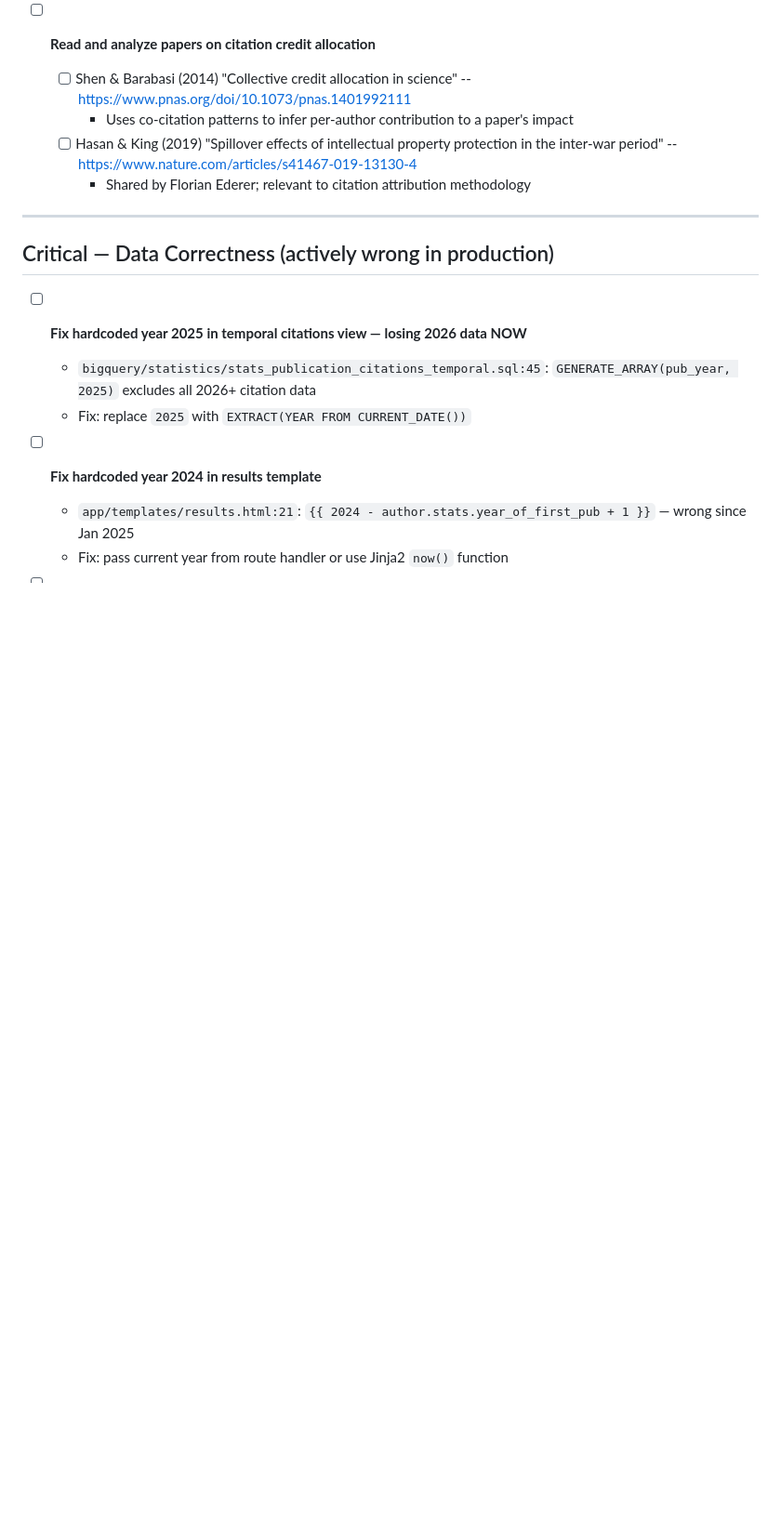
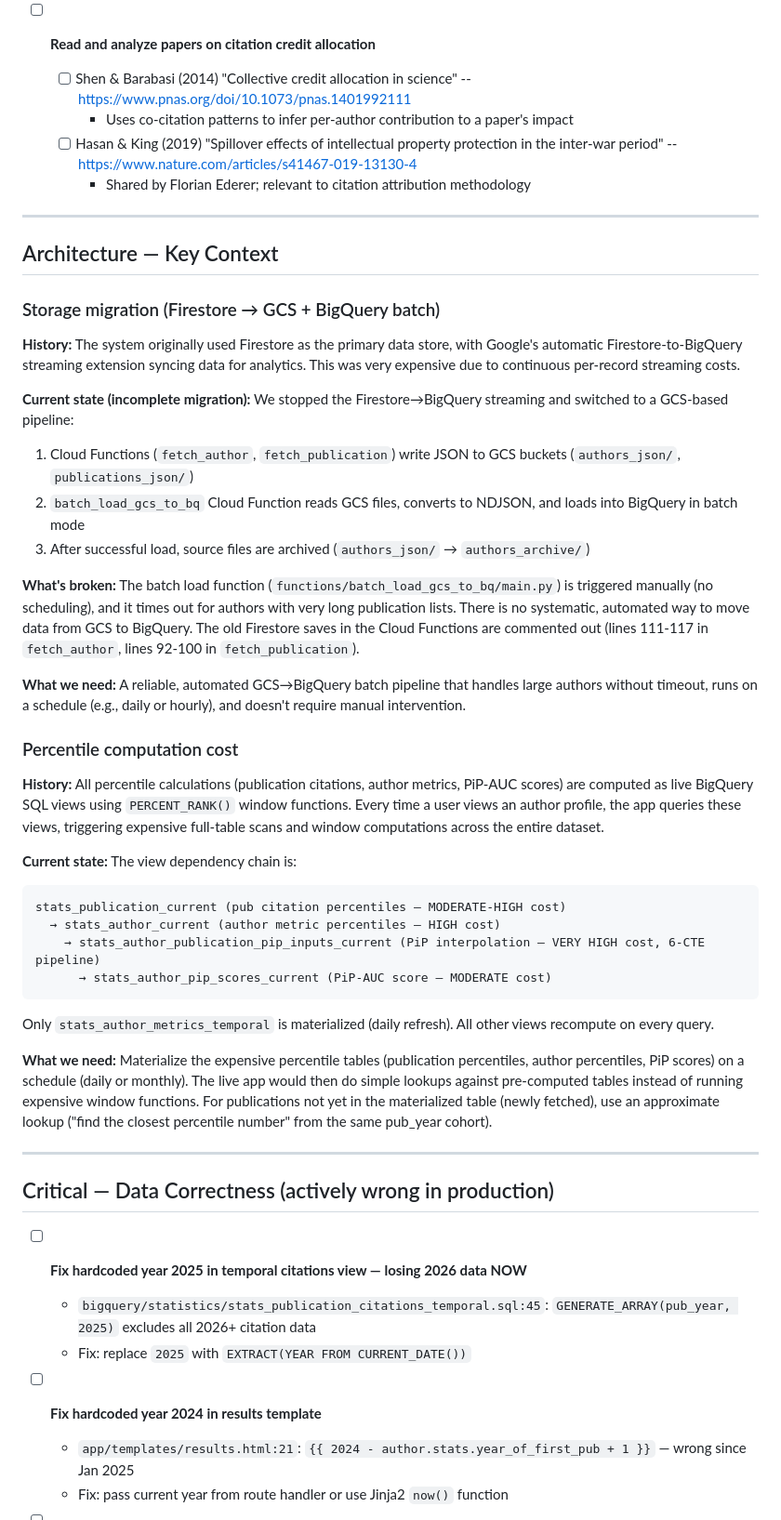
Before and after one commit to ipeirotis-org/scholar_v2, a Markdown page: TASKS.md, the part around one of its changes. Shown at 93% size. Drawn GitHub-style; blank space fills up the shorter version.

````diff
--- a/TASKS.md
+++ b/TASKS.md
@@ -21,6 +21,38 @@
     - Uses co-citation patterns to infer per-author contribution to a paper's impact
   - [ ] Hasan & King (2019) "Spillover effects of intellectual property protection in the inter-war period" -- https://www.nature.com/articles/s41467-019-13130-4
     - Shared by Florian Ederer; relevant to citation attribution methodology
+
+---
+
+## Architecture — Key Context
+
+### Storage migration (Firestore → GCS + BigQuery batch)
+
+**History:** The system originally used Firestore as the primary data store, with Google's automatic Firestore-to-BigQuery streaming extension syncing data for analytics. This was very expensive due to continuous per-record streaming costs.
+
+**Current state (incomplete migration):** We stopped the Firestore→BigQuery streaming and switched to a GCS-based pipeline:
+1. Cloud Functions (`fetch_author`, `fetch_publication`) write JSON to GCS buckets (`authors_json/`, `publications_json/`)
+2. `batch_load_gcs_to_bq` Cloud Function reads GCS files, converts to NDJSON, and loads into BigQuery in batch mode
+3. After successful load, source files are archived (`authors_json/` → `authors_archive/`)
+
+**What's broken:** The batch load function (`functions/batch_load_gcs_to_bq/main.py`) is triggered manually (no scheduling), and it times out for authors with very long publication lists. There is no systematic, automated way to move data from GCS to BigQuery. The old Firestore saves in the Cloud Functions are commented out (lines 111-117 in `fetch_author`, lines 92-100 in `fetch_publication`).
+
+**What we need:** A reliable, automated GCS→BigQuery batch pipeline that handles large authors without timeout, runs on a schedule (e.g., daily or hourly), and doesn't require manual intervention.
+
+### Percentile computation cost
+
+**History:** All percentile calculations (publication citations, author metrics, PiP-AUC scores) are computed as live BigQuery SQL views using `PERCENT_RANK()` window functions. Every time a user views an author profile, the app queries these views, triggering expensive full-table scans and window computations across the entire dataset.
+
+**Current state:** The view dependency chain is:
+```
+stats_publication_current (pub citation percentiles — MODERATE-HIGH cost)
+  → stats_author_current (author metric percentiles — HIGH cost)
+    → stats_author_publication_pip_inputs_current (PiP interpolation — VERY HIGH cost, 6-CTE pipeline)
+      → stats_author_pip_scores_current (PiP-AUC score — MODERATE cost)
+```
+Only `stats_author_metrics_temporal` is materialized (daily refresh). All other views recompute on every query.
+
+**What we need:** Materialize the expensive percentile tables (publication percentiles, author percentiles, PiP scores) on a schedule (daily or monthly). The live app would then do simple lookups against pre-computed tables instead of running expensive window functions. For publications not yet in the materialized table (newly fetched), use an approximate lookup ("find the closest percentile number" from the same pub_year cohort).
 
 ---
 
````
Also changed, not shown: other parts of TASKS.md (+24 -14 lines).
